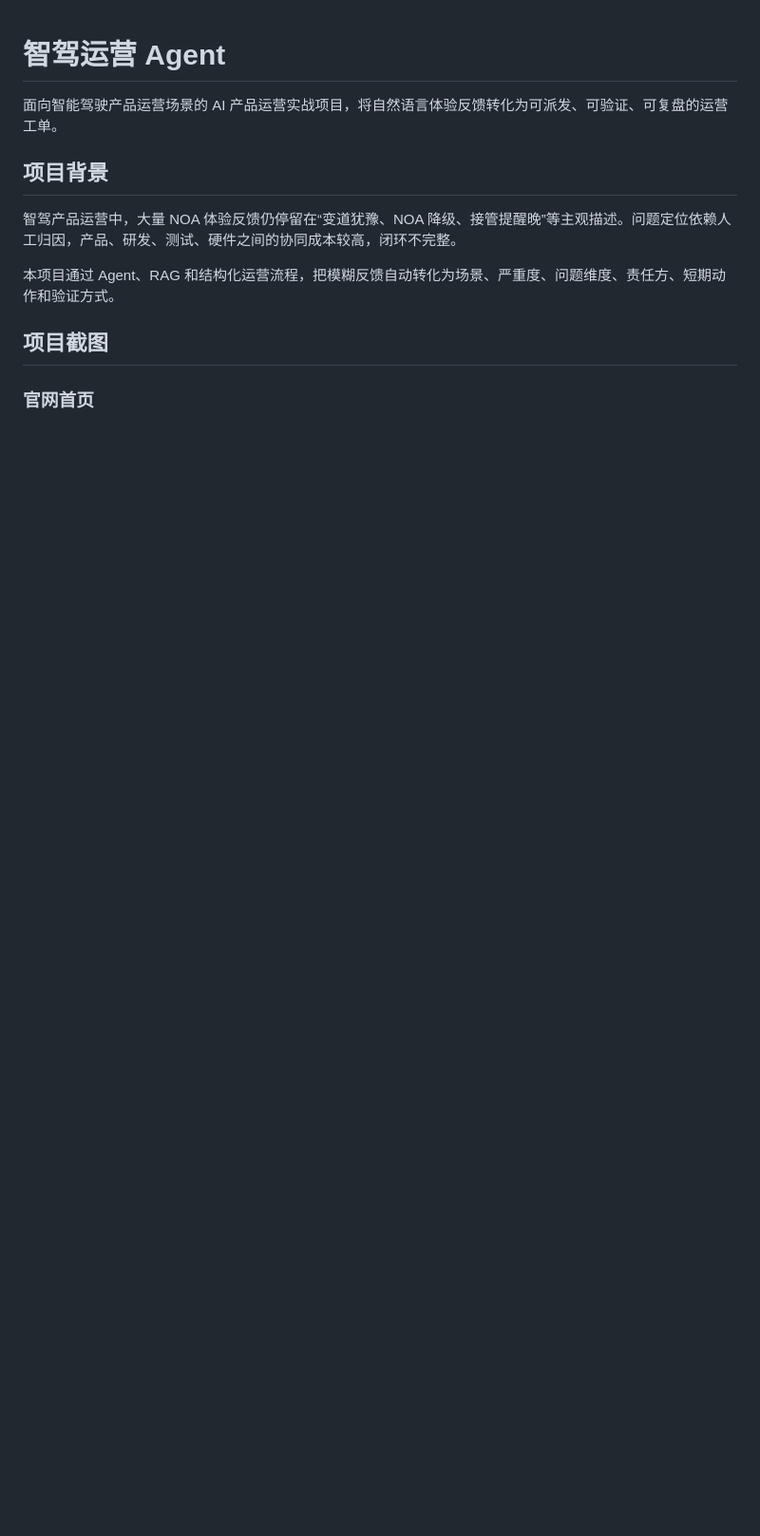
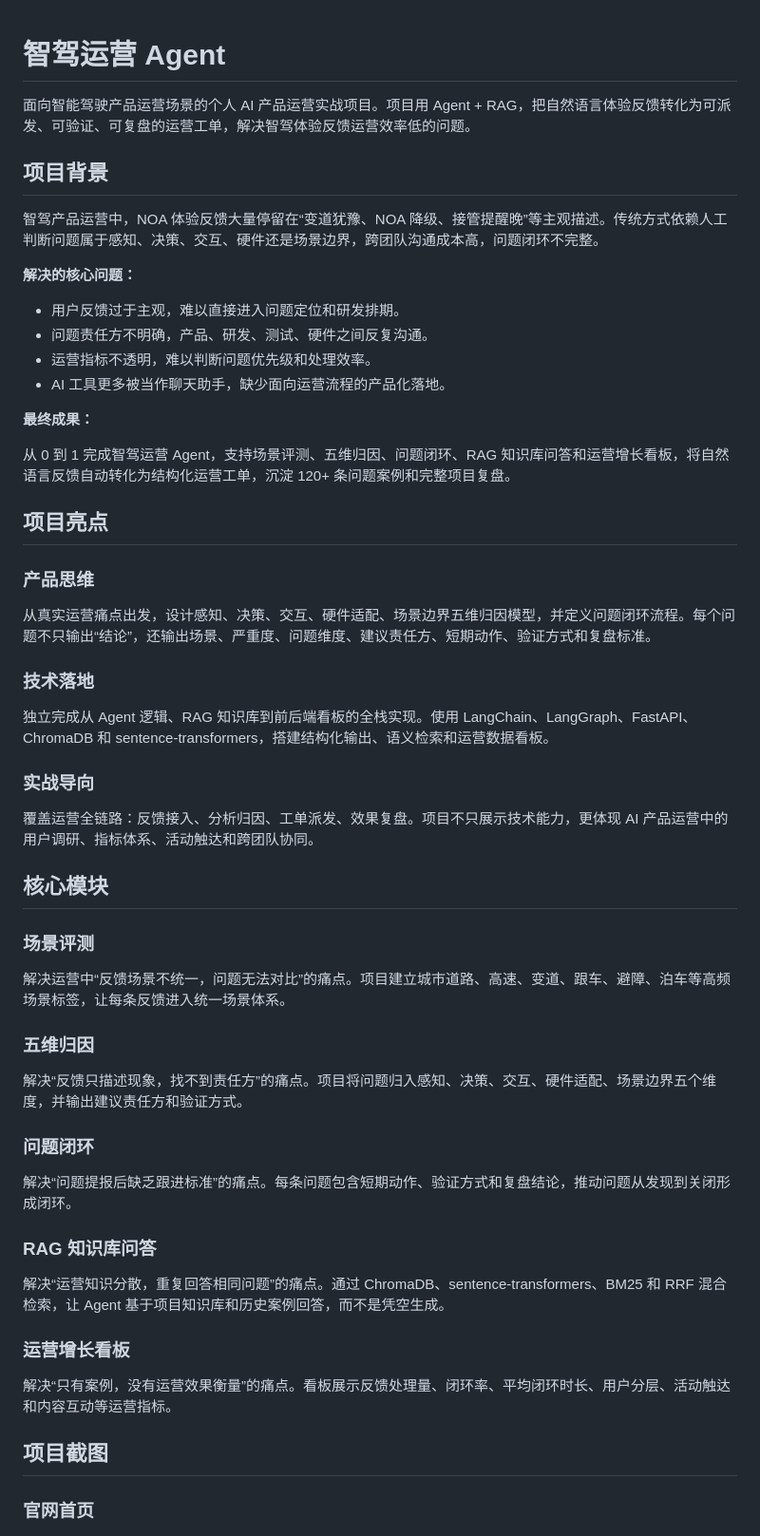
Before and after one commit to congkinga/zhidrive-ops-agent, a Markdown page: README.md, the part around one of its changes. Shown at 95% size. Drawn GitHub-style; blank space fills up the shorter version.

```diff
--- a/README.md
+++ b/README.md
@@ -1,12 +1,57 @@
 # 智驾运营 Agent
 
-面向智能驾驶产品运营场景的 AI 产品运营实战项目，将自然语言体验反馈转化为可派发、可验证、可复盘的运营工单。
+面向智能驾驶产品运营场景的个人 AI 产品运营实战项目。项目用 Agent + RAG，把自然语言体验反馈转化为可派发、可验证、可复盘的运营工单，解决智驾体验反馈运营效率低的问题。
 
 ## 项目背景
 
-智驾产品运营中，大量 NOA 体验反馈仍停留在“变道犹豫、NOA 降级、接管提醒晚”等主观描述。问题定位依赖人工归因，产品、研发、测试、硬件之间的协同成本较高，闭环不完整。
+智驾产品运营中，NOA 体验反馈大量停留在“变道犹豫、NOA 降级、接管提醒晚”等主观描述。传统方式依赖人工判断问题属于感知、决策、交互、硬件还是场景边界，跨团队沟通成本高，问题闭环不完整。
 
-本项目通过 Agent、RAG 和结构化运营流程，把模糊反馈自动转化为场景、严重度、问题维度、责任方、短期动作和验证方式。
+**解决的核心问题：**
+
+- 用户反馈过于主观，难以直接进入问题定位和研发排期。
+- 问题责任方不明确，产品、研发、测试、硬件之间反复沟通。
+- 运营指标不透明，难以判断问题优先级和处理效率。
+- AI 工具更多被当作聊天助手，缺少面向运营流程的产品化落地。
+
+**最终成果：**
+
+从 0 到 1 完成智驾运营 Agent，支持场景评测、五维归因、问题闭环、RAG 知识库问答和运营增长看板，将自然语言反馈自动转化为结构化运营工单，沉淀 120+ 条问题案例和完整项目复盘。
+
+## 项目亮点
+
+### 产品思维
+
+从真实运营痛点出发，设计感知、决策、交互、硬件适配、场景边界五维归因模型，并定义问题闭环流程。每个问题不只输出“结论”，还输出场景、严重度、问题维度、建议责任方、短期动作、验证方式和复盘标准。
+
+### 技术落地
+
+独立完成从 Agent 逻辑、RAG 知识库到前后端看板的全栈实现。使用 LangChain、LangGraph、FastAPI、ChromaDB 和 sentence-transformers，搭建结构化输出、语义检索和运营数据看板。
+
+### 实战导向
+
+覆盖运营全链路：反馈接入、分析归因、工单派发、效果复盘。项目不只展示技术能力，更体现 AI 产品运营中的用户调研、指标体系、活动触达和跨团队协同。
+
+## 核心模块
+
+### 场景评测
+
+解决运营中“反馈场景不统一，问题无法对比”的痛点。项目建立城市道路、高速、变道、跟车、避障、泊车等高频场景标签，让每条反馈进入统一场景体系。
+
+### 五维归因
+
+解决“反馈只描述现象，找不到责任方”的痛点。项目将问题归入感知、决策、交互、硬件适配、场景边界五个维度，并输出建议责任方和验证方式。
+
+### 问题闭环
+
+解决“问题提报后缺乏跟进标准”的痛点。每条问题包含短期动作、验证方式和复盘结论，推动问题从发现到关闭形成闭环。
+
+### RAG 知识库问答
+
+解决“运营知识分散，重复回答相同问题”的痛点。通过 ChromaDB、sentence-transformers、BM25 和 RRF 混合检索，让 Agent 基于项目知识库和历史案例回答，而不是凭空生成。
+
+### 运营增长看板
+
+解决“只有案例，没有运营效果衡量”的痛点。看板展示反馈处理量、闭环率、平均闭环时长、用户分层、活动触达和内容互动等运营指标。
 
 ## 项目截图
 
```
Also changed, not shown: other parts of README.md (+32 -10 lines), docs/screenshots/agent-console-case.png (added).
